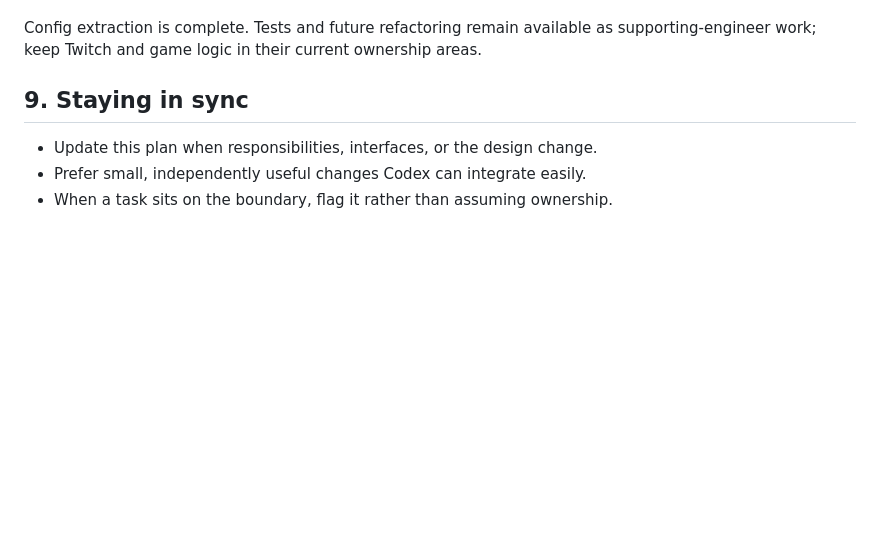
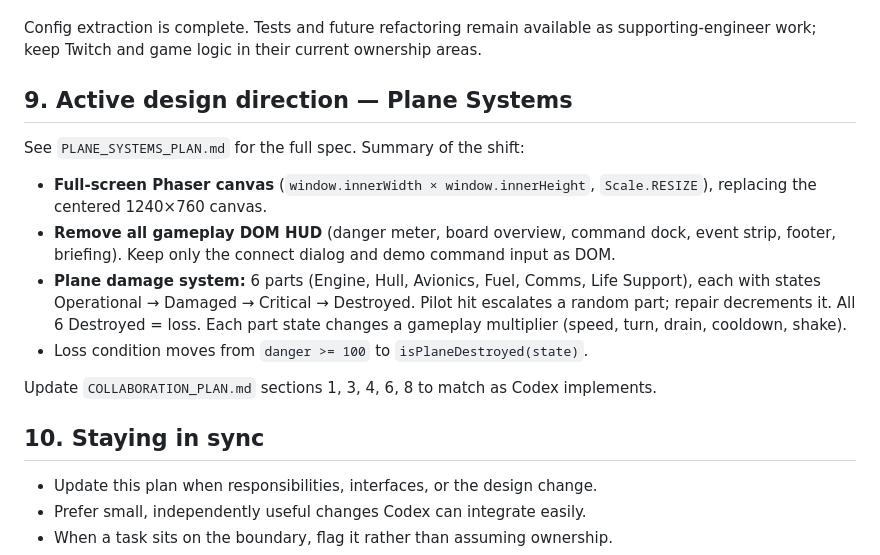
Before and after one commit to SebastianAbeSantoso/Dead-Circuit, a Markdown page: COLLABORATION_PLAN.md, the part around the change. Drawn GitHub-style; blank space fills up the shorter version.

```diff
--- a/COLLABORATION_PLAN.md
+++ b/COLLABORATION_PLAN.md
@@ -106,7 +106,18 @@ Flag any assumption that looks wrong early.
 
 Config extraction is complete. Tests and future refactoring remain available as supporting-engineer work; keep Twitch and game logic in their current ownership areas.
 
-## 9. Staying in sync
+## 9. Active design direction — Plane Systems
+
+See `PLANE_SYSTEMS_PLAN.md` for the full spec. Summary of the shift:
+
+- **Full-screen Phaser canvas** (`window.innerWidth × window.innerHeight`, `Scale.RESIZE`), replacing the centered 1240×760 canvas.
+- **Remove all gameplay DOM HUD** (danger meter, board overview, command dock, event strip, footer, briefing). Keep only the connect dialog and demo command input as DOM.
+- **Plane damage system:** 6 parts (Engine, Hull, Avionics, Fuel, Comms, Life Support), each with states Operational → Damaged → Critical → Destroyed. Pilot hit escalates a random part; repair decrements it. All 6 Destroyed = loss. Each part state changes a gameplay multiplier (speed, turn, drain, cooldown, shake).
+- Loss condition moves from `danger >= 100` to `isPlaneDestroyed(state)`.
+
+Update `COLLABORATION_PLAN.md` sections 1, 3, 4, 6, 8 to match as Codex implements.
+
+## 10. Staying in sync
 
 - Update this plan when responsibilities, interfaces, or the design change.
 - Prefer small, independently useful changes Codex can integrate easily.
```
Also changed, not shown: PLANE_SYSTEMS_PLAN.md (added, +185 -0 lines).
